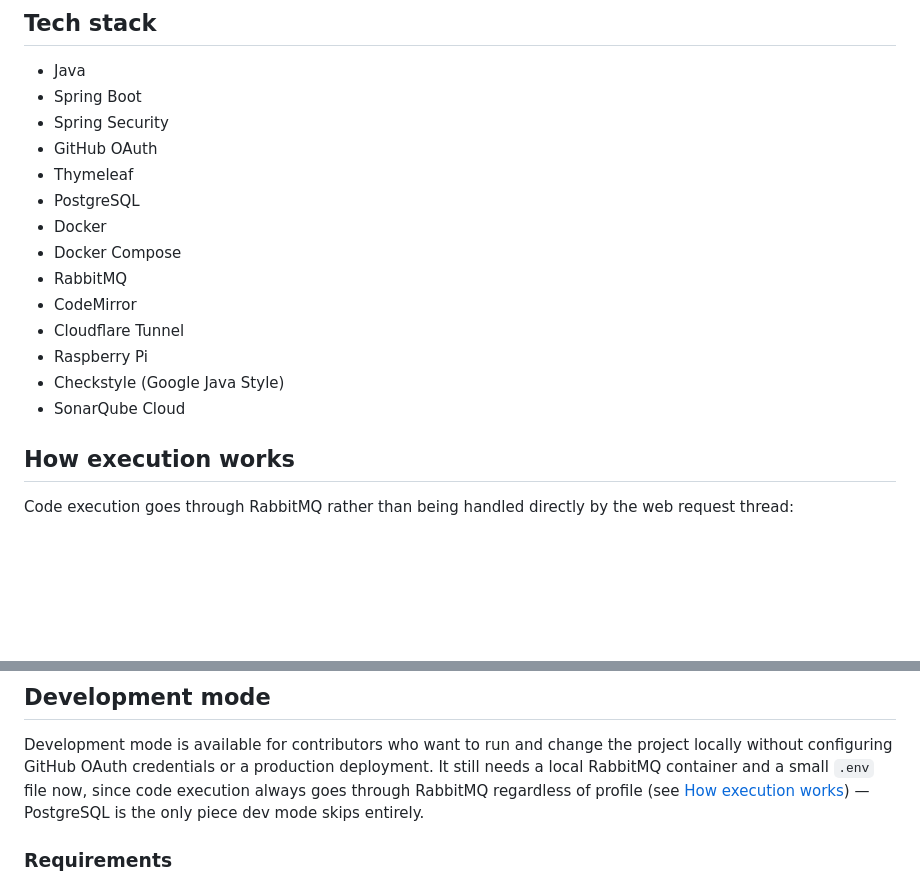
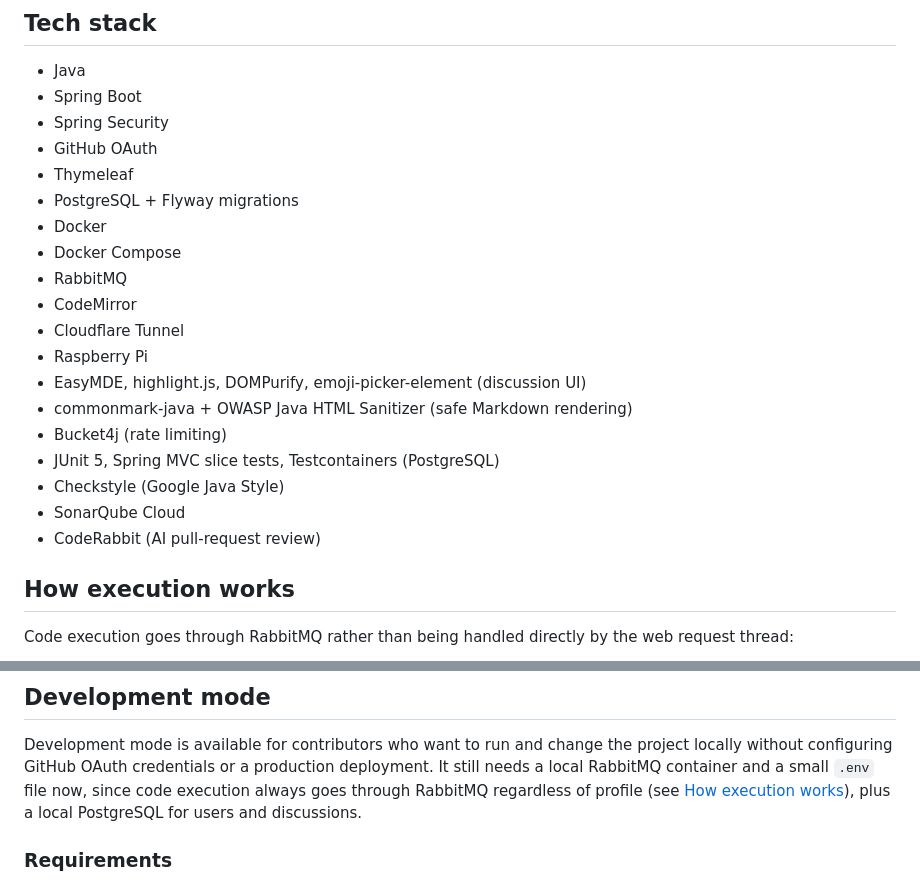
Before and after one commit to RuslanLomaka/OnlineJavaSandbox, a Markdown page: readme.md, 2 parts joined by grey strips. Drawn GitHub-style; blank space fills up the shorter version.

```diff
--- a/readme.md
+++ b/readme.md
@@ -36,15 +38,20 @@ Current problems:
 - Spring Security
 - GitHub OAuth
 - Thymeleaf
-- PostgreSQL
+- PostgreSQL + Flyway migrations
 - Docker
 - Docker Compose
 - RabbitMQ
 - CodeMirror
 - Cloudflare Tunnel
 - Raspberry Pi
+- EasyMDE, highlight.js, DOMPurify, emoji-picker-element (discussion UI)
+- commonmark-java + OWASP Java HTML Sanitizer (safe Markdown rendering)
+- Bucket4j (rate limiting)
+- JUnit 5, Spring MVC slice tests, Testcontainers (PostgreSQL)
 - Checkstyle (Google Java Style)
 - SonarQube Cloud
+- CodeRabbit (AI pull-request review)
 
 ## How execution works
 
@@ -239,8 +285,8 @@ Development mode is available for contributors who want to run and change the
 project locally without configuring GitHub OAuth credentials or a production
 deployment. It still needs a local RabbitMQ container and a small `.env` file
 now, since code execution always goes through RabbitMQ regardless of profile
-(see [How execution works](#how-execution-works)) — PostgreSQL is the only
-piece dev mode skips entirely.
+(see [How execution works](#how-execution-works)), plus a local PostgreSQL
+for users and discussions.
 
 ### Requirements
 
```
Also changed, not shown: other parts of readme.md (+73 -9 lines), CLAUDE.md (+25 -3 lines).
